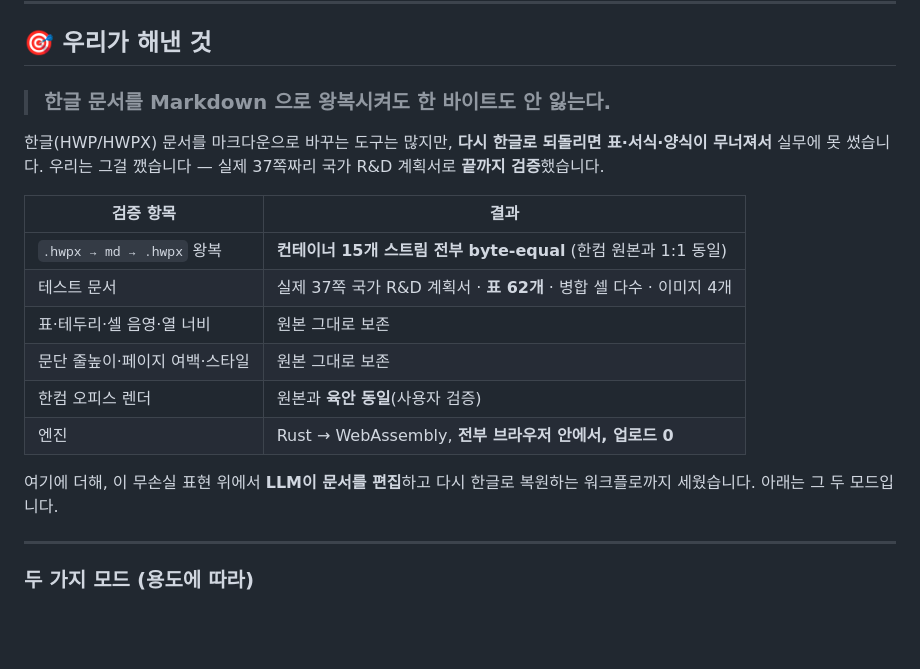
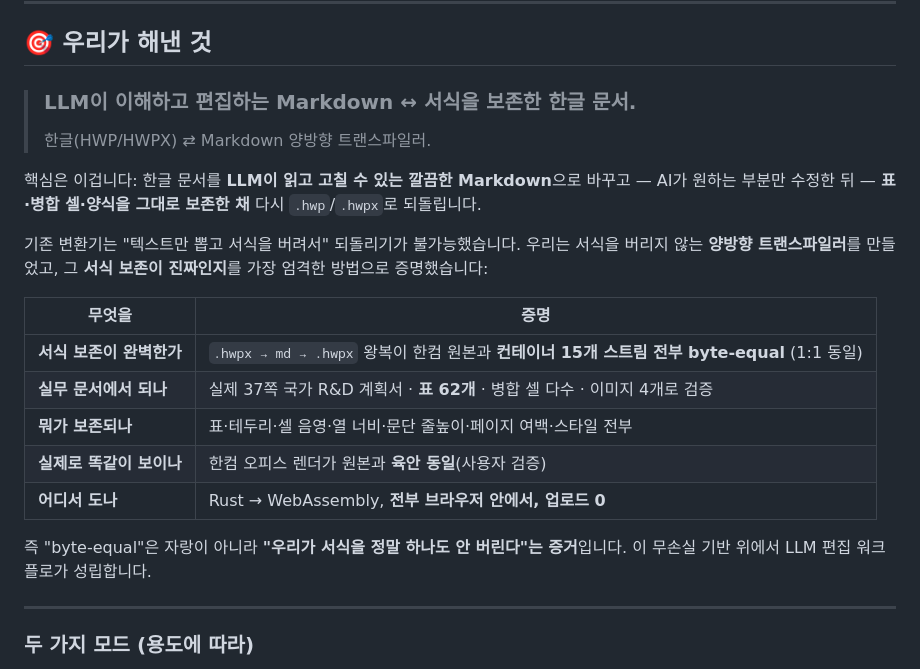
Before and after one commit to zobithecat/ts-hwp-transpiler, a Markdown page: README.md, the part around the change. GitHub-like rendering; blank space fills up the shorter version.

Commit message:
docs(readme): reframe headline around the real thesis
Lead with the actual value proposition — an HWP/HWPX ⇄ Markdown
bidirectional transpiler where an LLM reads/edits the Markdown and the
formatting (tables, merged cells, layout) is preserved on the way back.
Recast byte-equal not as the headline but as the *proof* that format
preservation is real. Metrics table reworded as "무엇을 → 증명".

Co-Authored-By: Claude Opus 4.8 <noreply@anthropic.com>

```diff
--- a/README.md
+++ b/README.md
@@ -12,23 +12,27 @@
 
 ## 🎯 우리가 해낸 것
 
-> ### 한글 문서를 Markdown 으로 왕복시켜도 **한 바이트도 안 잃는다.**
+> ### **LLM이 이해하고 편집하는 Markdown ↔ 서식을 보존한 한글 문서.**
+> 한글(HWP/HWPX) ⇄ Markdown 양방향 트랜스파일러.
 
-한글(HWP/HWPX) 문서를 마크다운으로 바꾸는 도구는 많지만, **다시 한글로
-되돌리면 표·서식·양식이 무너져서** 실무에 못 썼습니다. 우리는 그걸
-깼습니다 — 실제 37쪽짜리 국가 R&D 계획서로 **끝까지 검증**했습니다.
+핵심은 이겁니다: 한글 문서를 **LLM이 읽고 고칠 수 있는 깔끔한 Markdown**으로
+바꾸고 — AI가 원하는 부분만 수정한 뒤 — **표·병합 셀·양식을 그대로 보존한 채**
+다시 `.hwp`/`.hwpx`로 되돌립니다.
 
-| 검증 항목 | 결과 |
+기존 변환기는 "텍스트만 뽑고 서식을 버려서" 되돌리기가 불가능했습니다.
+우리는 서식을 버리지 않는 **양방향 트랜스파일러**를 만들었고, 그 **서식
+보존이 진짜인지**를 가장 엄격한 방법으로 증명했습니다:
+
+| 무엇을 | 증명 |
 |---|---|
-| `.hwpx → md → .hwpx` 왕복 | **컨테이너 15개 스트림 전부 byte-equal** (한컴 원본과 1:1 동일) |
-| 테스트 문서 | 실제 37쪽 국가 R&D 계획서 · **표 62개** · 병합 셀 다수 · 이미지 4개 |
-| 표·테두리·셀 음영·열 너비 | 원본 그대로 보존 |
-| 문단 줄높이·페이지 여백·스타일 | 원본 그대로 보존 |
-| 한컴 오피스 렌더 | 원본과 **육안 동일**(사용자 검증) |
-| 엔진 | Rust → WebAssembly, **전부 브라우저 안에서, 업로드 0** |
+| **서식 보존이 완벽한가** | `.hwpx → md → .hwpx` 왕복이 한컴 원본과 **컨테이너 15개 스트림 전부 byte-equal** (1:1 동일) |
+| **실무 문서에서 되나** | 실제 37쪽 국가 R&D 계획서 · **표 62개** · 병합 셀 다수 · 이미지 4개로 검증 |
+| **뭐가 보존되나** | 표·테두리·셀 음영·열 너비·문단 줄높이·페이지 여백·스타일 전부 |
+| **실제로 똑같이 보이나** | 한컴 오피스 렌더가 원본과 **육안 동일**(사용자 검증) |
+| **어디서 도나** | Rust → WebAssembly, **전부 브라우저 안에서, 업로드 0** |
 
-여기에 더해, 이 무손실 표현 위에서 **LLM이 문서를 편집**하고 다시 한글로
-복원하는 워크플로까지 세웠습니다. 아래는 그 두 모드입니다.
+즉 "byte-equal"은 자랑이 아니라 **"우리가 서식을 정말 하나도 안 버린다"는
+증거**입니다. 이 무손실 기반 위에서 LLM 편집 워크플로가 성립합니다.
 
 ---
 
```
